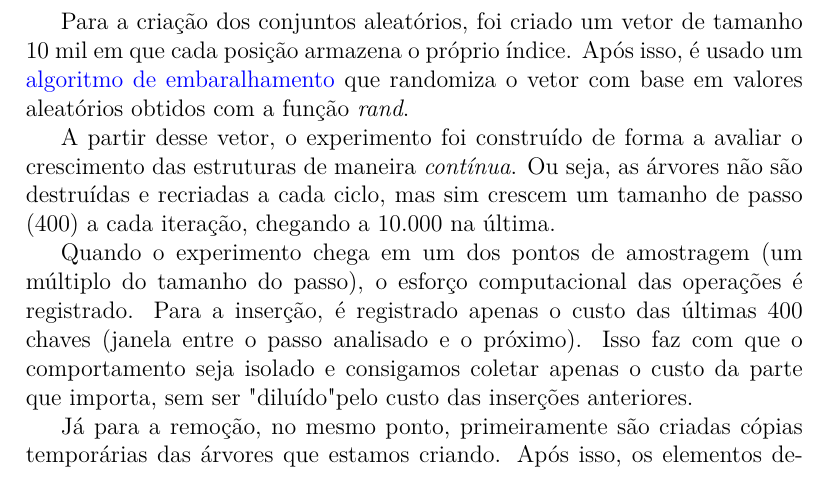
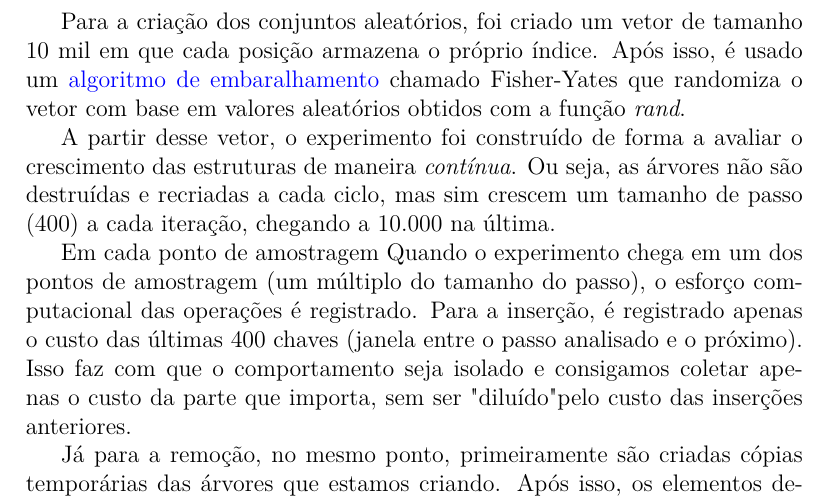
Before and after one commit to atomicpenguinz/EDA2, a LaTeX document (relatorio/relatorio.tex): part of page 4 of 8, cut so that both start at the same text. Compiled offline with pdfLaTeX.

Commit message:
sem comentarios

```diff
--- a/relatorio/relatorio.tex
+++ b/relatorio/relatorio.tex
@@ -88,6 +88,7 @@ sobre sobre o comportamento e a eficiência das diferentes estruturas apresentad
 Para a criação dos conjuntos aleatórios, foi criado um vetor de tamanho 10 mil
 em que cada posição armazena o próprio índice. Após isso, é usado um
 \href{https://benpfaff.org/writings/clc/shuffle.html}{algoritmo de embaralhamento}
+chamado Fisher-Yates
 que randomiza o vetor com base em valores aleatórios obtidos com a função \textit{rand}.
 
 A partir desse vetor, o experimento foi construído de forma a avaliar o crescimento
@@ -95,6 +96,8 @@ das estruturas de maneira \textit{contínua}. Ou seja, as árvores não são des
 e recriadas a cada ciclo, mas sim crescem um tamanho de passo (400) a cada iteração,
 chegando a 10.000 na última.
 
+
+Em cada ponto de amostragem
 Quando o experimento chega em um dos pontos de amostragem (um múltiplo do tamanho do passo), o
 esforço computacional das operações é registrado. Para a inserção, é registrado apenas
 o custo das últimas 400 chaves (janela entre o passo analisado e o próximo).
```
